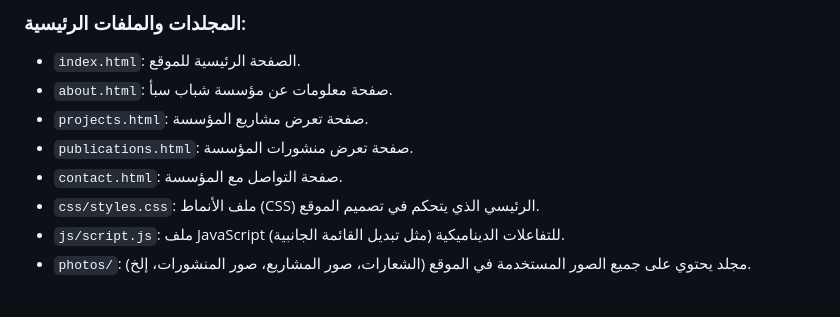
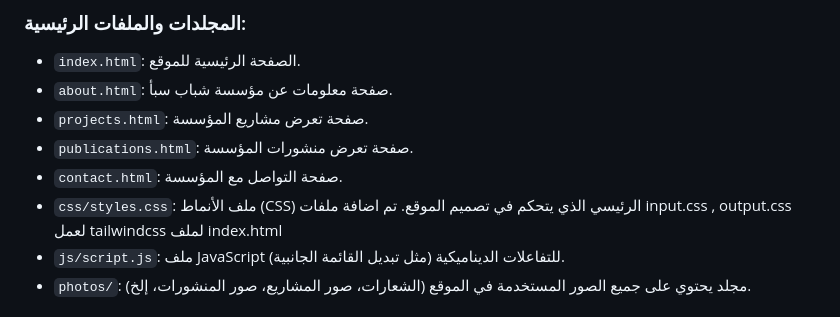
Before and after one commit to MO-HS7/sheba-web-Tailwindcss, a Markdown page: README.md, the part around the change. Drawn GitHub-style.

```diff
--- a/README.md
+++ b/README.md
@@ -15,7 +15,7 @@
 - `projects.html`: صفحة تعرض مشاريع المؤسسة.
 - `publications.html`: صفحة تعرض منشورات المؤسسة.
 - `contact.html`: صفحة التواصل مع المؤسسة.
-- `css/styles.css`: ملف الأنماط (CSS) الرئيسي الذي يتحكم في تصميم الموقع.
+- `css/styles.css`: ملف الأنماط (CSS) الرئيسي الذي يتحكم في تصميم الموقع. تم اضافة ملفات input.css , output.css لعمل tailwindcss لملف index.html
 - `js/script.js`: ملف JavaScript للتفاعلات الديناميكية (مثل تبديل القائمة الجانبية).
 - `photos/`: مجلد يحتوي على جميع الصور المستخدمة في الموقع (الشعارات، صور المشاريع، صور المنشورات، إلخ).
 
```
